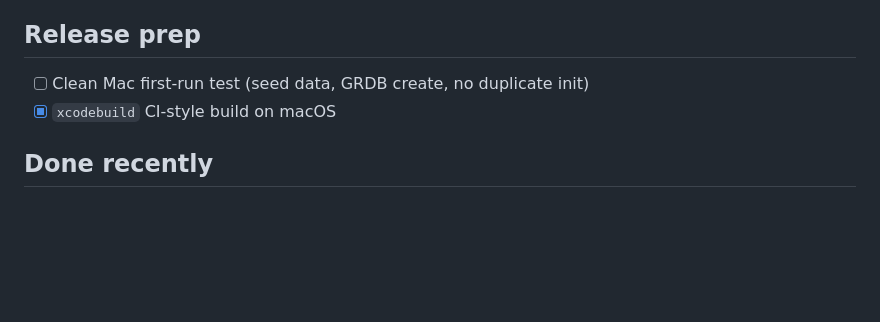
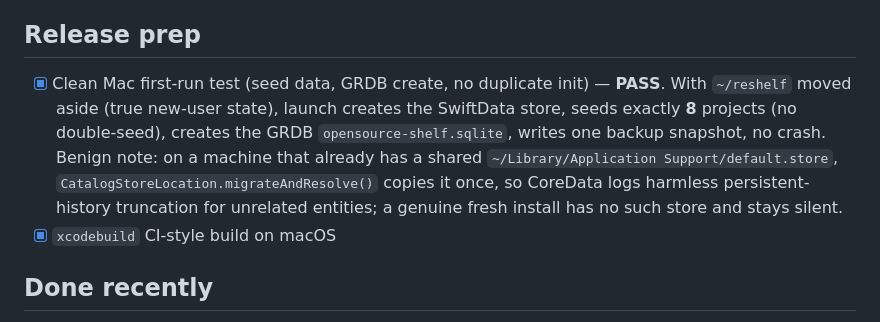
Before and after one commit to aka-kika/reshelf, a Markdown page: todo.md, the part around the change. GitHub-like rendering; blank space fills up the shorter version.

Commit message:
Mark clean first-run test PASS in release prep
Ran a true new-user test (moved ~/reshelf aside, restored after):
store created, exactly 8 seed projects (no double-seed), GRDB sqlite
created, one backup snapshot, no crash. Noted the benign CoreData
persistent-history truncation that only occurs when migrating a
pre-existing shared default.store.

Co-Authored-By: Claude Opus 4.8 <noreply@anthropic.com>

```diff
--- a/todo.md
+++ b/todo.md
@@ -53,7 +53,7 @@ Near-term work for **reshelf**. Check off as you go. Agents: do not recreate thi
 
 ## Release prep
 
-- [ ] Clean Mac first-run test (seed data, GRDB create, no duplicate init)
+- [x] Clean Mac first-run test (seed data, GRDB create, no duplicate init) — **PASS**. With `~/reshelf` moved aside (true new-user state), launch creates the SwiftData store, seeds exactly **8** projects (no double-seed), creates the GRDB `opensource-shelf.sqlite`, writes one backup snapshot, no crash. Benign note: on a machine that already has a shared `~/Library/Application Support/default.store`, `CatalogStoreLocation.migrateAndResolve()` copies it once, so CoreData logs harmless persistent-history truncation for unrelated entities; a genuine fresh install has no such store and stays silent.
 - [x] `xcodebuild` CI-style build on macOS
 
 ## Done recently
```
